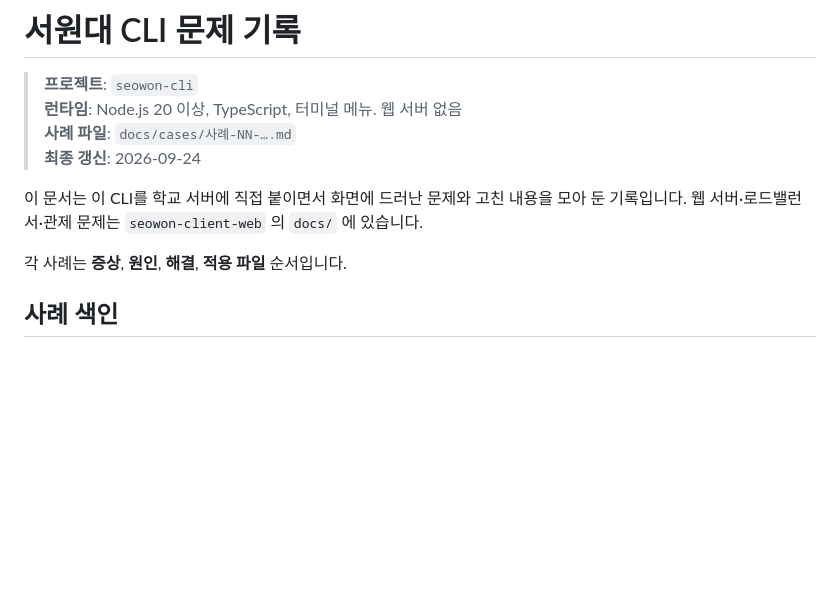
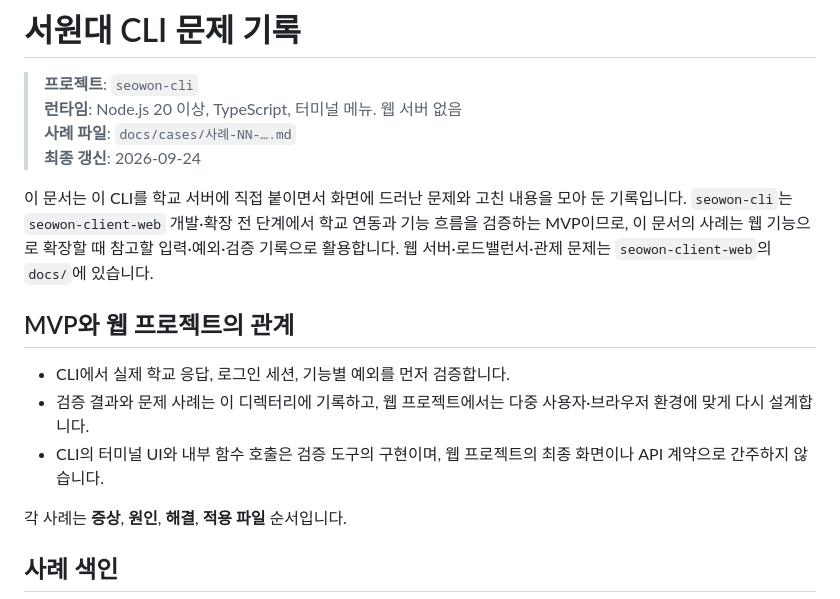
Before and after one commit to hy040504/seowon-cli, a Markdown page: docs/README.md, the part around the change. Rendered like a GitHub page; blank space fills up the shorter version.

```diff
--- a/docs/README.md
+++ b/docs/README.md
@@ -5,7 +5,13 @@
 > **사례 파일**: `docs/cases/사례-NN-….md`
 > **최종 갱신**: 2026-09-24
 
-이 문서는 이 CLI를 학교 서버에 직접 붙이면서 화면에 드러난 문제와 고친 내용을 모아 둔 기록입니다. 웹 서버·로드밸런서·관제 문제는 `seowon-client-web` 의 `docs/` 에 있습니다.
+이 문서는 이 CLI를 학교 서버에 직접 붙이면서 화면에 드러난 문제와 고친 내용을 모아 둔 기록입니다. `seowon-cli`는 `seowon-client-web` 개발·확장 전 단계에서 학교 연동과 기능 흐름을 검증하는 MVP이므로, 이 문서의 사례는 웹 기능으로 확장할 때 참고할 입력·예외·검증 기록으로 활용합니다. 웹 서버·로드밸런서·관제 문제는 `seowon-client-web`의 `docs/`에 있습니다.
+
+## MVP와 웹 프로젝트의 관계
+
+- CLI에서 실제 학교 응답, 로그인 세션, 기능별 예외를 먼저 검증합니다.
+- 검증 결과와 문제 사례는 이 디렉터리에 기록하고, 웹 프로젝트에서는 다중 사용자·브라우저 환경에 맞게 다시 설계합니다.
+- CLI의 터미널 UI와 내부 함수 호출은 검증 도구의 구현이며, 웹 프로젝트의 최종 화면이나 API 계약으로 간주하지 않습니다.
 
 각 사례는 **증상**, **원인**, **해결**, **적용 파일** 순서입니다.
 
```
Also changed, not shown: README.md (+10 -2 lines).
